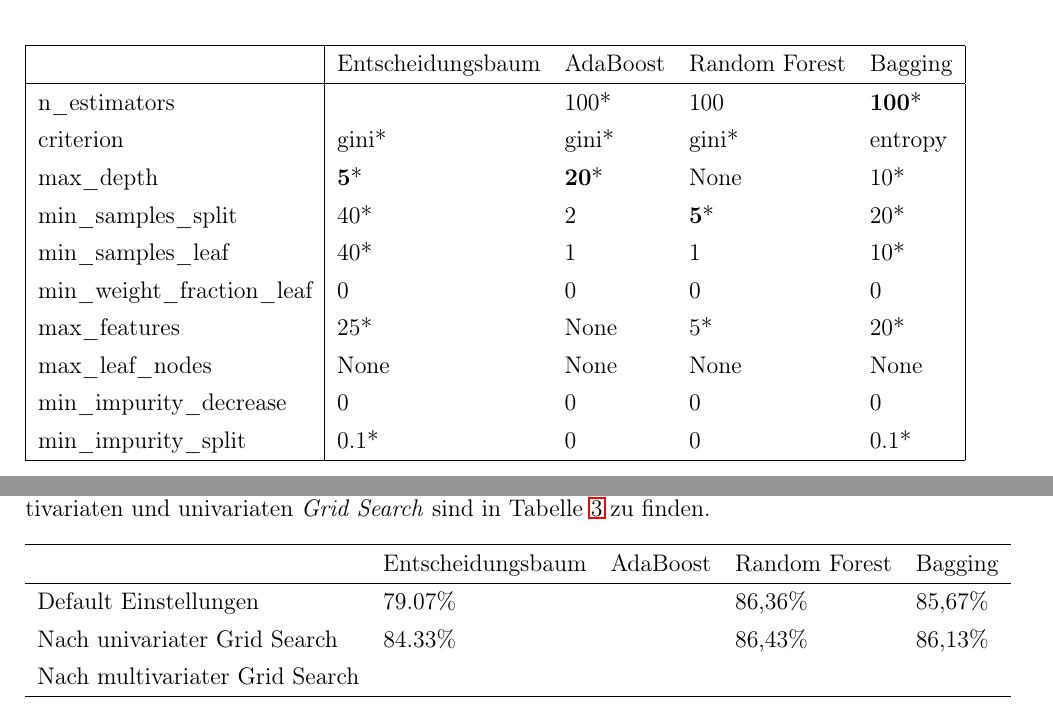
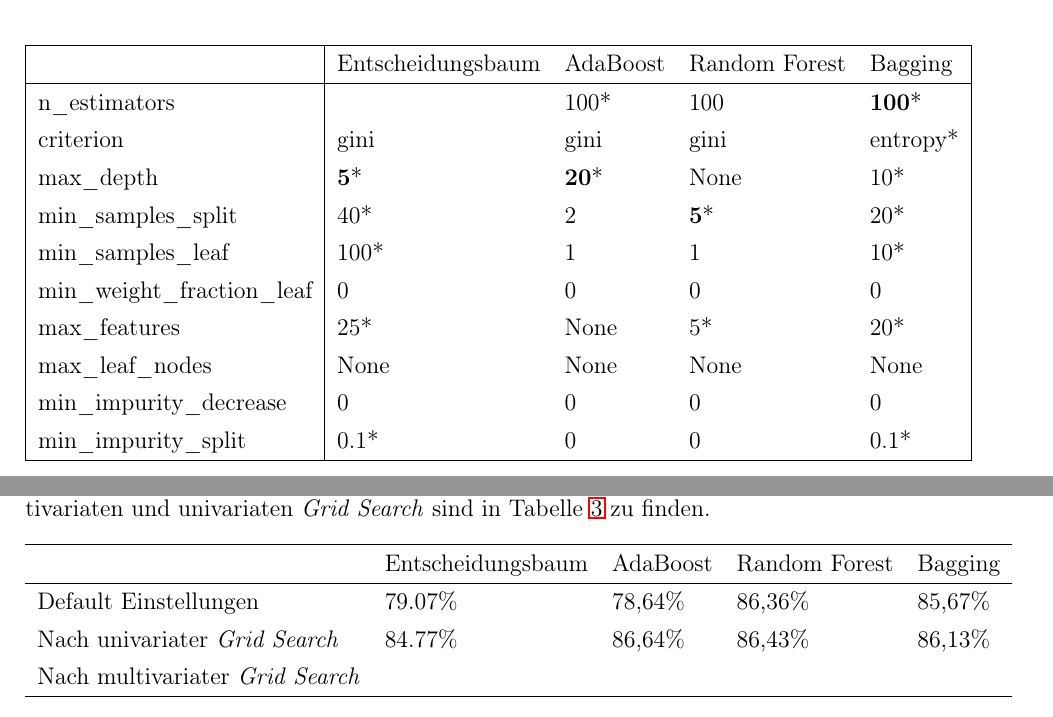
Before and after one commit to tobirohrer/data-mining, a LaTeX document (booklet/Muster_Bericht.tex, which reads booklet/Content/Aufgabe_3.tex): two parts of pages 12 and 13 of 21, joined at a grey line, cut so that both start at the same text. Compiled offline with pdfLaTeX.

Commit message:
update Booklet 3

```diff
--- a/booklet/Content/Aufgabe_3.tex
+++ b/booklet/Content/Aufgabe_3.tex
@@ -5,10 +5,10 @@
 		\hline
 		& Entscheidungsbaum & AdaBoost & Random Forest & Bagging \\ \hline
 		n\_estimators               &               &        100*          &   100    & \textbf{100}*    \\
-		criterion                   &      gini*         &            gini*       &   gini*       & entropy \\
+		criterion                   &      gini         &            gini       &   gini       & entropy* \\
 		max\_depth                  &    \textbf{5}*           &          \textbf{20}*          &    None      & 10*      \\
 		min\_samples\_split         &     40*          &      2            &    \textbf{5}*      & 20*      \\
-		min\_samples\_leaf          &     40*         &        1           &    1       & 10*      \\
+		min\_samples\_leaf          &     100*         &        1           &    1       & 10*      \\
 		min\_weight\_fraction\_leaf &   0           &     0              &    0       & 0       \\
 		max\_features               &         25*      &          None         &   5*       & 20*      \\
 		max\_leaf\_nodes            &       None        &       None            &    None      & None     \\
@@ -38,9 +38,9 @@ Die Klassifizierungsergebnisse der Verfahren mit Standard Einstellungen, sowie n
 	\begin{tabular}{lllll}
 		\hline
 		& Entscheidungsbaum & AdaBoost & Random Forest & Bagging \\ \hline
-		Default Einstellungen         &    79.07\%               &          &  86,36\%             &  85,67\%       \\
-		Nach univariater Grid Search   &  84.33\%              &          &        86,43\%       &    86,13\%     \\
-		Nach multivariater Grid Search &                   &          &               &         \\ \hline
+		Default Einstellungen         &    79.07\%               &  78,64\%        &  86,36\%             &  85,67\%       \\
+		Nach univariater \emph{Grid Search}   &  84.77\%              &  86,64\%        &        86,43\%       &    86,13\%     \\
+		Nach multivariater \emph{Grid Search} &                   &          &               &         \\ \hline
 	\end{tabular}
 	\caption{\label{table:results_grid} Klassifizierungsgenauigkeiten der Ensemblemethoden vor und nach der Optimierung durch \emph{Grid Search}}
 \end{table}
```
Also changed, not shown: booklet/Content/Aufgabe_3.tex (2 more changed lines).
